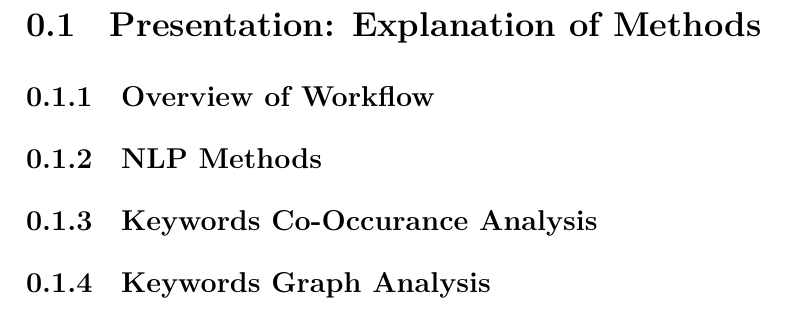
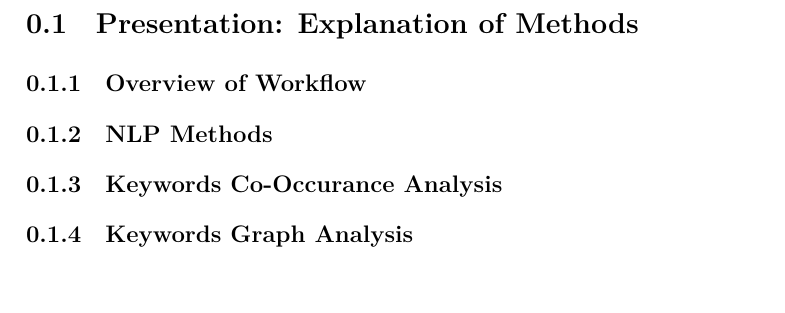
Before and after one commit to kimiye1989/UP_knowledge, a LaTeX document (Papers/0_main.tex): part of page 1 of 2, cut so that both start at the same text. Compiled offline with XeLaTeX.

Commit message:
Updates from Overleaf

```diff
--- a/Papers/0_main.tex
+++ b/Papers/0_main.tex
@@ -1,4 +1,5 @@
-\documentclass[12pt,a4paper]{report}
+%!TEX program = xelatex
+\documentclass[lang=cn,11pt,a4paper]{report}
 %\usepackage[utf8]{inputenc}
 
 %%For review within group
```
